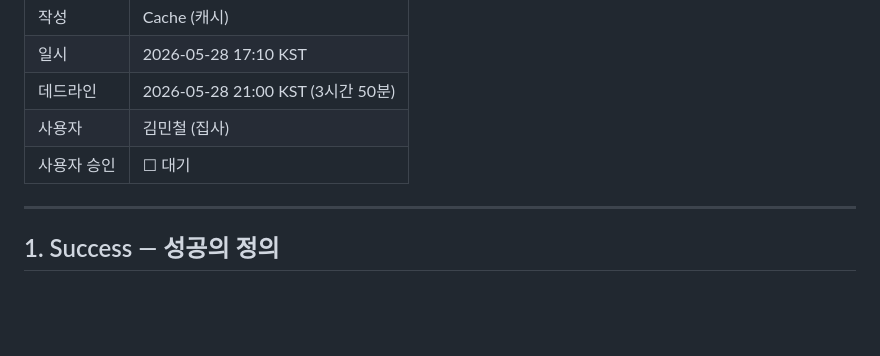
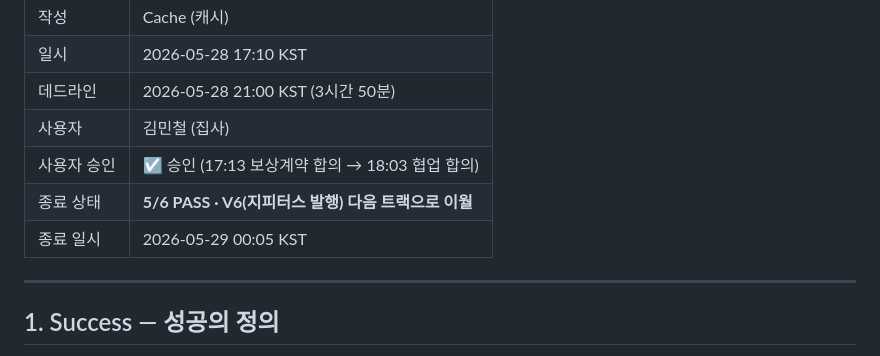
Before and after one commit to mincheol10007/zerocheck, a Markdown page: REWARD-CONTRACT.md, the part around the change. GitHub-like rendering; blank space fills up the shorter version.

```diff
--- a/REWARD-CONTRACT.md
+++ b/REWARD-CONTRACT.md
@@ -9,7 +9,9 @@
 | 일시 | 2026-05-28 17:10 KST |
 | 데드라인 | 2026-05-28 21:00 KST (3시간 50분) |
 | 사용자 | 김민철 (집사) |
-| 사용자 승인 | ☐ 대기 |
+| 사용자 승인 | ☑ 승인 (17:13 보상계약 합의 → 18:03 협업 합의) |
+| 종료 상태 | **5/6 PASS · V6(지피터스 발행) 다음 트랙으로 이월** |
+| 종료 일시 | 2026-05-29 00:05 KST |
 
 ---
 
```
Also changed, not shown: LOG.md (+17 -0 lines).
